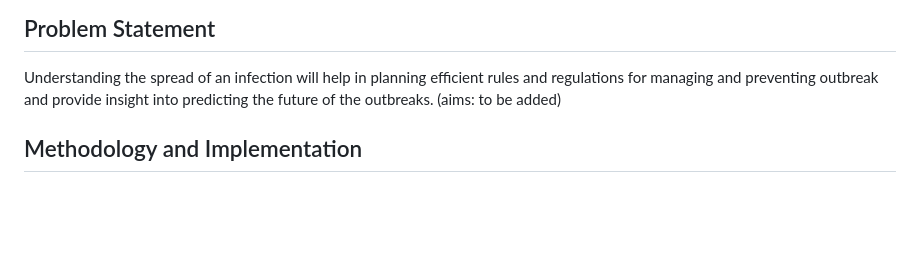
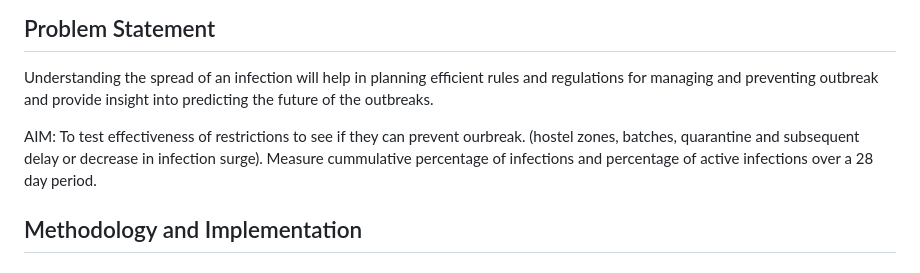
Before and after one commit to vibha-patil21/Study-Of-Disease-Spread-in-BITS-Goa, a Markdown page: README.md, the part around one of its changes. GitHub-like rendering; blank space fills up the shorter version.

```diff
--- a/README.md
+++ b/README.md
@@ -2,7 +2,9 @@
 Using agent-based simulations to understand how an infection spreads in a college campus
 ## Problem Statement
 Understanding the spread of an infection will help in planning efficient rules and regulations for managing and preventing outbreak and provide insight into predicting the future of the outbreaks.
-(aims: to be added)
+
+AIM: To test effectiveness of restrictions to see if they can prevent ourbreak. (hostel zones, batches, quarantine and subsequent delay or decrease in infection surge).
+  Measure cummulative percentage of infections and percentage of active infections over a 28 day period.
 ## Methodology and Implementation
 ### GIS Data
 GIS data is collected using Open Street Map and GQIS tools. A Vector Polygon dataset represents the boundary of the campus. Vector point data is used to represent different locations like student hostels, mess and classrooms.
```
Also changed, not shown: other parts of README.md (+8 -0 lines).
